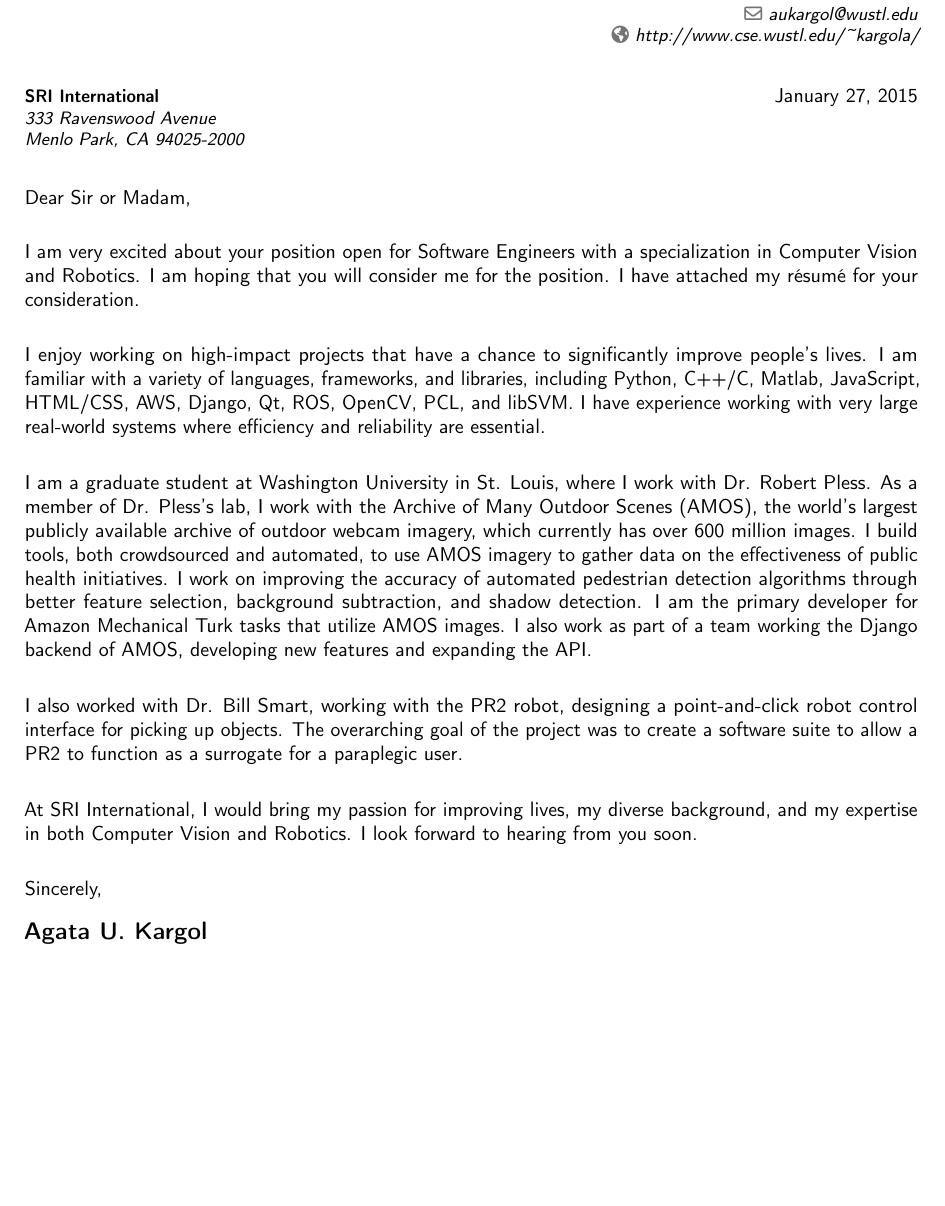
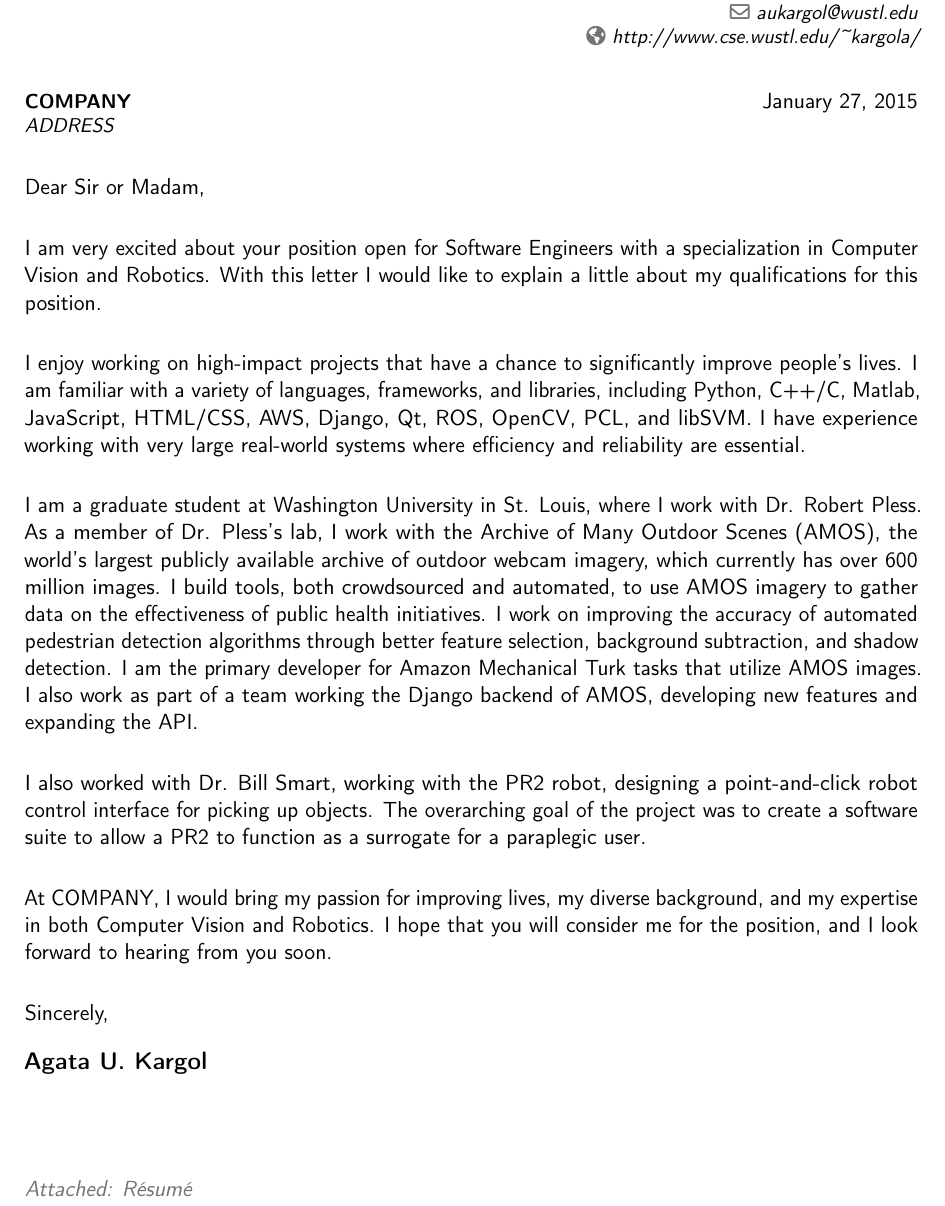
Before and after one commit to aukargol/Resume, a LaTeX CV (cover_letter_template.tex): part of the page, cut so that both start at the same text, the shorter picture padded with empty space. Compiled offline with pdfLaTeX.

Commit message:
generic company name, to lessen chances of mistake

```diff
--- a/cover_letter_template.tex
+++ b/cover_letter_template.tex
@@ -1,4 +1,7 @@
-\documentclass[10pt,a4paper,sans]{moderncv}
+\documentclass[11pt,a4paper,sans]{moderncv}
+
+\newcommand{\company}{COMPANY}
+\newcommand{\companyaddress}{ADDRESS}
 
 \moderncvstyle{classic}
 \moderncvcolor{blue}
@@ -30,7 +33,9 @@
 
 \begin{document}
 
-\recipient{SRI International}{333 Ravenswood Avenue \\ Menlo Park, CA 94025-2000}
+\recipient{\company}{\companyaddress}
+\enclosure[Attached]{R\'esum\'e}
+
 
 \date{January 27, 2015}
 \opening{Dear Sir or Madam,} % alternatively, recruiters name?
@@ -39,8 +44,7 @@
 \makelettertitle
 \vspace{-1em}
 \justify
-I am very excited about your position open for Software Engineers with a specialization in Computer Vision and Robotics. I am hoping that you will consider me for the position. I have attached my r\'esum\'e for your consideration.
-
+I am very excited about your position open for Software Engineers with a specialization in Computer Vision and Robotics. With this letter I would like to explain a little about my qualifications for this position.
 \vspace{1em}
 
 I enjoy working on high-impact projects that have a chance to significantly improve people's lives. I am familiar with a variety of languages, frameworks, and libraries, including Python, C++/C, Matlab, JavaScript, HTML/CSS, AWS, Django, Qt, ROS, OpenCV, PCL, and libSVM.  I have experience working with very large real-world systems where efficiency and reliability are essential.
@@ -57,7 +61,7 @@
 
 \vspace{1em}
 
-At SRI International, I would bring my passion for improving lives, my diverse background, and my expertise in both Computer Vision and Robotics. I look forward to hearing from you soon.
+At  \company, I would bring my passion for improving lives, my diverse background, and my expertise in both Computer Vision and Robotics. I hope that you will consider me for the position, and I look forward to hearing from you soon.
 
 \vspace{1em}
 
```
